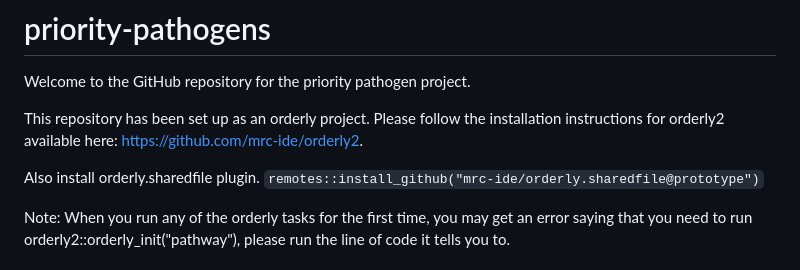
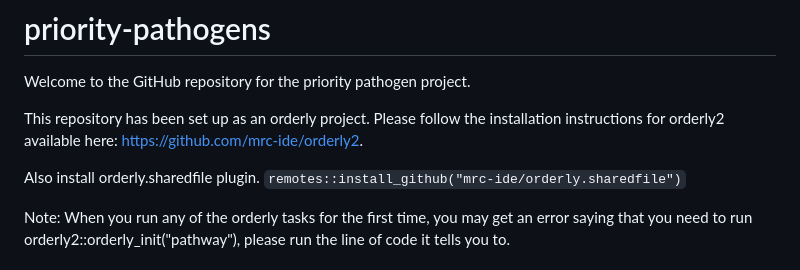
Before and after one commit to mrc-ide/priority-pathogens, a Markdown page: README.md, the part around the change. Rendered like a GitHub page.

````diff
--- a/README.md
+++ b/README.md
@@ -6,7 +6,7 @@ installation instructions for orderly2 available here:
 https://github.com/mrc-ide/orderly2.
 
 Also install orderly.sharedfile plugin.
-``` remotes::install_github("mrc-ide/orderly.sharedfile@prototype") ```
+``` remotes::install_github("mrc-ide/orderly.sharedfile") ```
 
 Note: When you run any of the orderly tasks for the first time, you may get an error saying that
 you need to run orderly2::orderly_init("pathway"), please run the line of code
````
